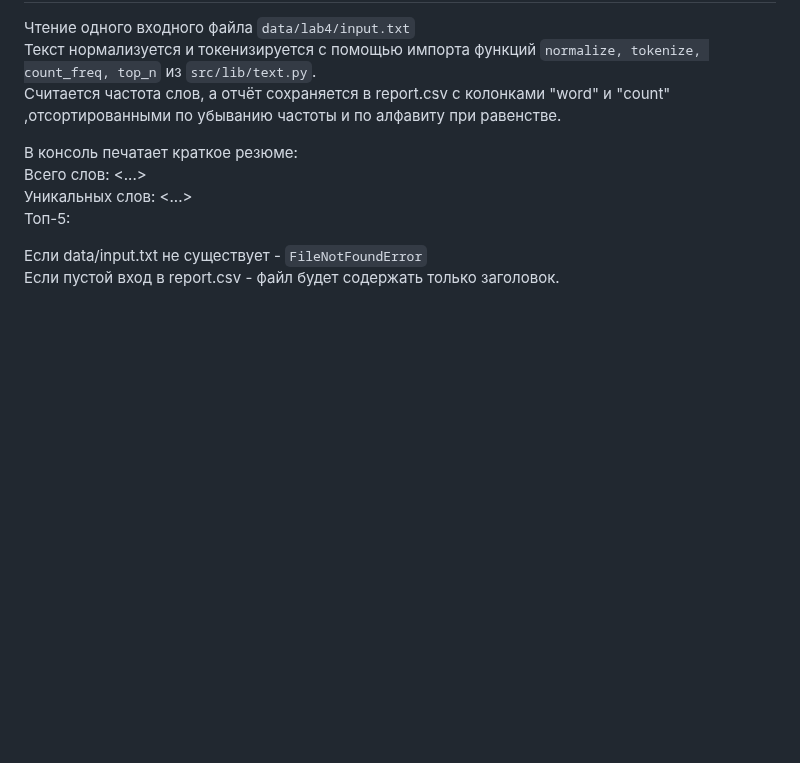
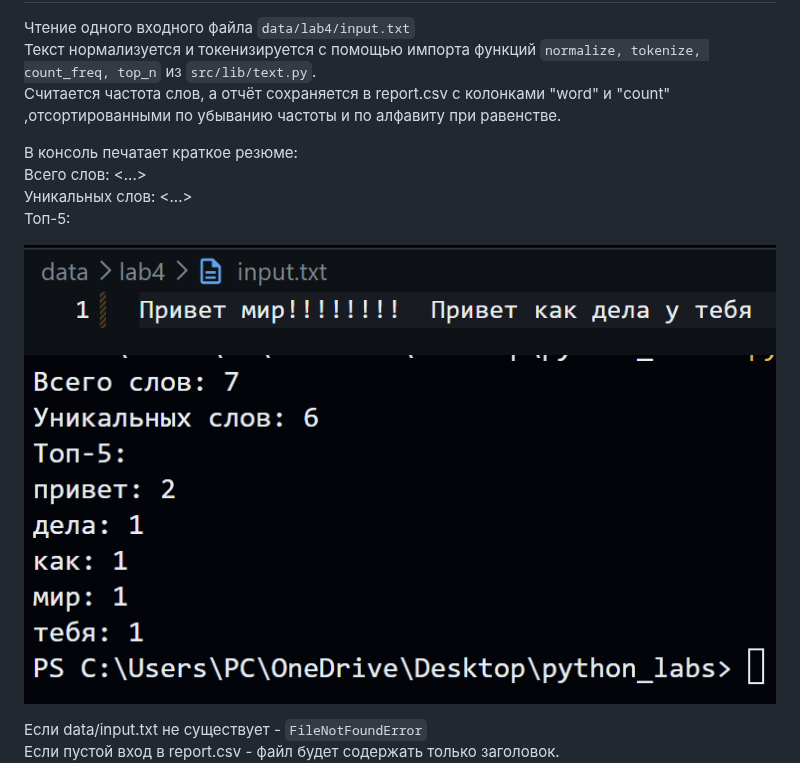
Before and after one commit to vihihika09/python_labs, a Markdown page: src/lab4/README.md, the part around the change. Rendered like a GitHub page; pictures changed too: images/lab04/input_report.png (added), images/lab04/report_output.png (added); blank space fills up the shorter version.

```diff
--- a/src/lab4/README.md
+++ b/src/lab4/README.md
@@ -37,6 +37,9 @@ Cчитается частота слов, а отчёт сохраняется
     Уникальных слов: <...>
     Топ-5:
 
+![](../../images/lab04/input_report.png)
+![](../../images/lab04/report_output.png)
+
 Если data/input.txt не существует - `FileNotFoundError`
 Если пустой вход в report.csv - файл будет содержать только заголовок.
 ![](../../images/lab04/на_вход_csv-пустой_файл.png)
```
Also changed, not shown: 4 other files.
